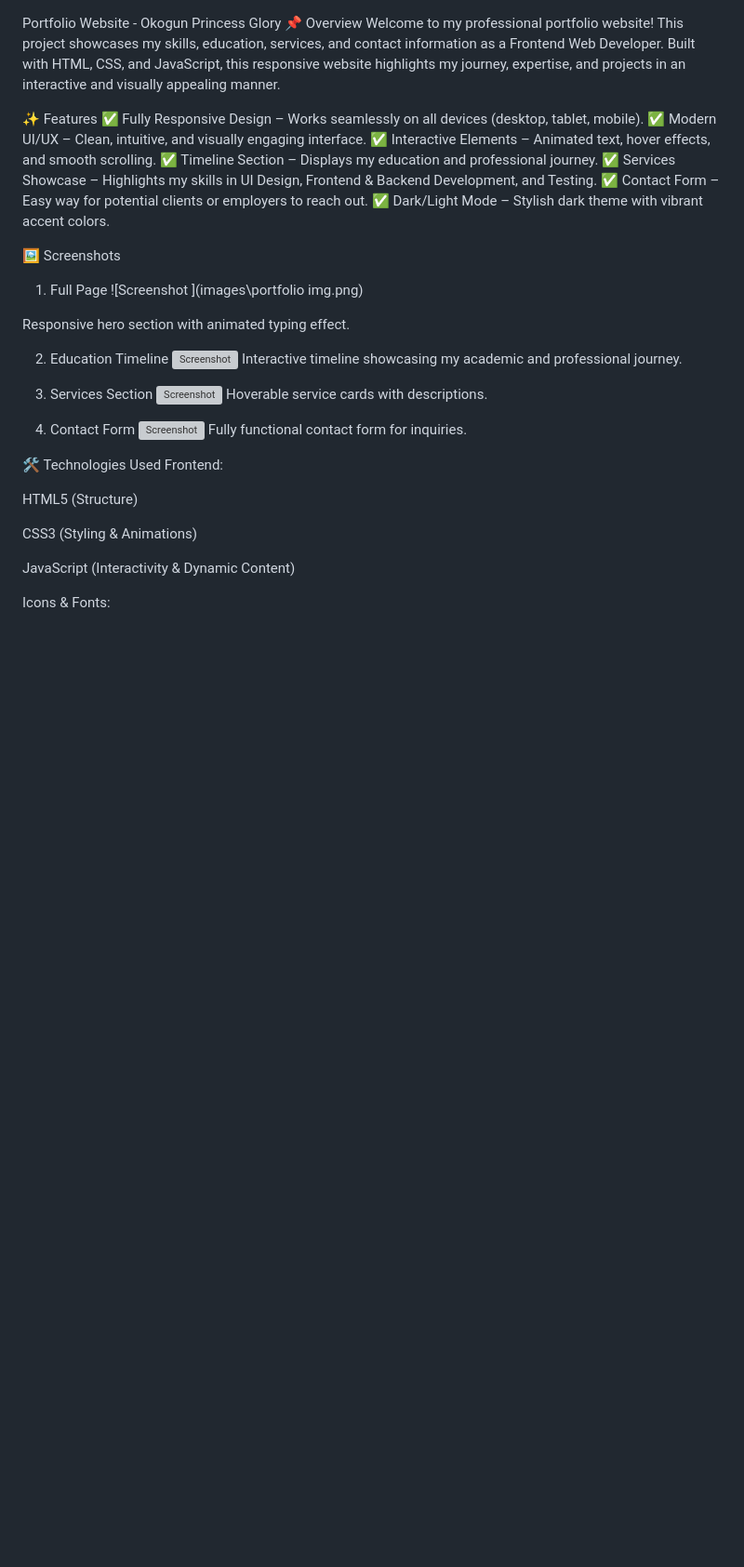
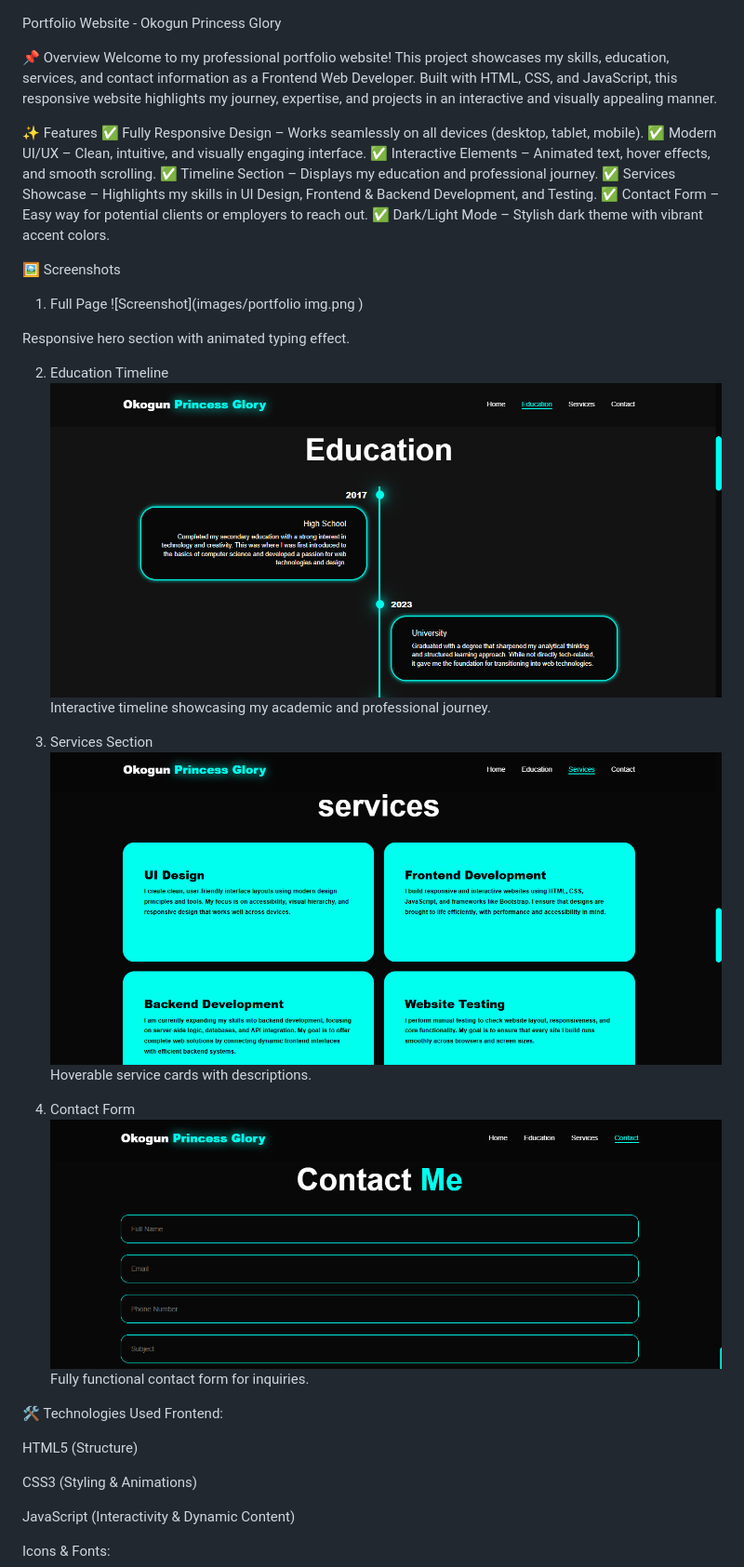
Before and after one commit to Princessglory/Portfolio-website, a Markdown page: README.md, the part around the change. Shown at 93% size. Drawn GitHub-style; blank space fills up the shorter version; grey boxes are pictures that could not be loaded.

```diff
--- a/README.md
+++ b/README.md
@@ -1,4 +1,5 @@
 Portfolio Website - Okogun Princess Glory
+
 📌 Overview
 Welcome to my professional portfolio website! This project showcases my skills, education, services, and contact information as a Frontend Web Developer. Built with HTML, CSS, and JavaScript, this responsive website highlights my journey, expertise, and projects in an interactive and visually appealing manner.
 
@@ -8,26 +9,26 @@ Welcome to my professional portfolio website! This project showcases my skills,
 ✅ Modern UI/UX – Clean, intuitive, and visually engaging interface.
 ✅ Interactive Elements – Animated text, hover effects, and smooth scrolling.
 ✅ Timeline Section – Displays my education and professional journey.
-✅ Services Showcase – Highlights my skills in UI Design, Frontend & Backend Development, and Testing.
+✅ Services Showcase – Highlights my skills in UI Design, Frontend & Backend         Development, and Testing.
 ✅ Contact Form – Easy way for potential clients or employers to reach out.
 ✅ Dark/Light Mode – Stylish dark theme with vibrant accent colors.
 
 🖼️ Screenshots
 1. Full Page
-![Screenshot ](images\portfolio img.png)
+![Screenshot](images/portfolio img.png )
 
 Responsive hero section with animated typing effect.
 
 2. Education Timeline
-![Screenshot](images\Education.PNG)
+![Screenshot](images/Education.PNG)
 Interactive timeline showcasing my academic and professional journey.
 
 3. Services Section
-![Screenshot](images\services.PNG)
+![Screenshot](images/services.PNG)
 Hoverable service cards with descriptions.
 
 4. Contact Form
-![Screenshot](images\contact.PNG)
+![Screenshot](images/contact.PNG)
 Fully functional contact form for inquiries.
 
 
```
